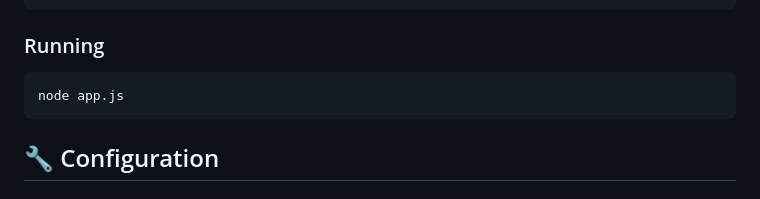
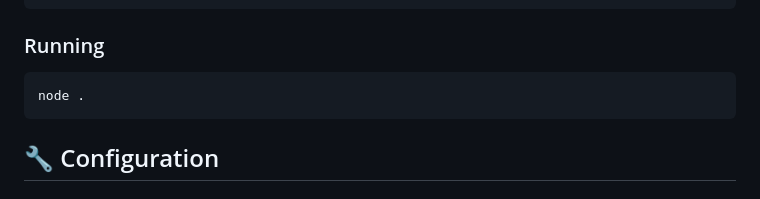
Before and after one commit to silvestrodecaro/microsoft-account-creator, a Markdown page: README.md, the part around the change. GitHub-like rendering.

````diff
--- a/README.md
+++ b/README.md
@@ -60,7 +60,7 @@ npm install
 ### Running
 
 ```sh
-node app.js
+node .
 ```
 
 ## 🔧 Configuration
````
